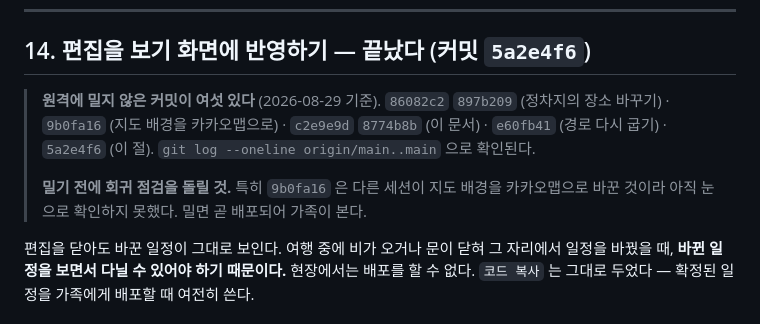
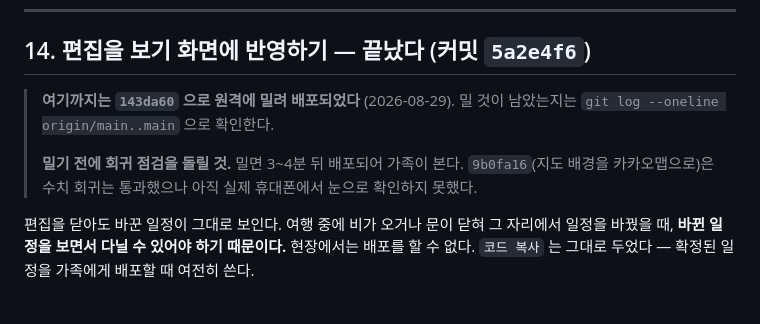
Before and after one commit to hanbrook3/jeju-trip, a Markdown page: HANDOVER.md, the part around one of its changes. Drawn GitHub-style.

```diff
--- a/HANDOVER.md
+++ b/HANDOVER.md
@@ -756,13 +756,12 @@ node tools/editor-test.js        # 계산 시험 66건 (브라우저 없이)
 
 ## 14. 편집을 보기 화면에 반영하기 — 끝났다 (커밋 `5a2e4f6`)
 
-> **원격에 밀지 않은 커밋이 여섯 있다** (2026-08-29 기준).
-> `86082c2` `897b209` (정차지의 장소 바꾸기) · `9b0fa16` (지도 배경을 카카오맵으로) ·
-> `c2e9e9d` `8774b8b` (이 문서) · `e60fb41` (경로 다시 굽기) · `5a2e4f6` (이 절).
-> `git log --oneline origin/main..main` 으로 확인된다.
+> **여기까지는 `143da60` 으로 원격에 밀려 배포되었다** (2026-08-29).
+> 밀 것이 남았는지는 `git log --oneline origin/main..main` 으로 확인한다.
 >
-> **밀기 전에 회귀 점검을 돌릴 것.** 특히 `9b0fa16` 은 다른 세션이 지도 배경을
-> 카카오맵으로 바꾼 것이라 아직 눈으로 확인하지 못했다. 밀면 곧 배포되어 가족이 본다.
+> **밀기 전에 회귀 점검을 돌릴 것.** 밀면 3~4분 뒤 배포되어 가족이 본다.
+> `9b0fa16`(지도 배경을 카카오맵으로)은 수치 회귀는 통과했으나 아직 실제 휴대폰에서
+> 눈으로 확인하지 못했다.
 
 편집을 닫아도 바꾼 일정이 그대로 보인다. 여행 중에 비가 오거나 문이 닫혀 그 자리에서
 일정을 바꿨을 때, **바뀐 일정을 보면서 다닐 수 있어야 하기 때문이다.** 현장에서는 배포를
```
Also changed, not shown: other parts of HANDOVER.md (+76 -1 lines).
